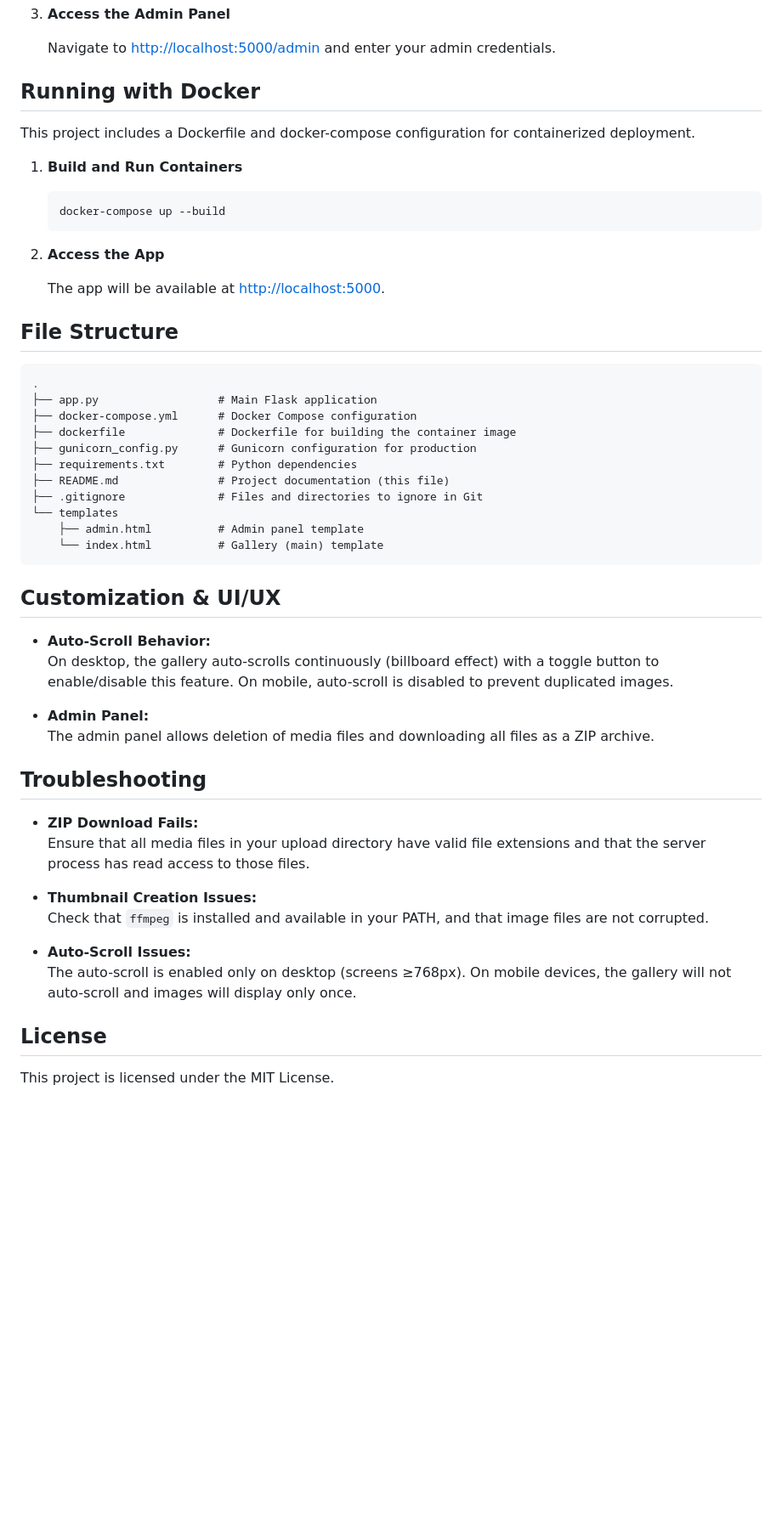
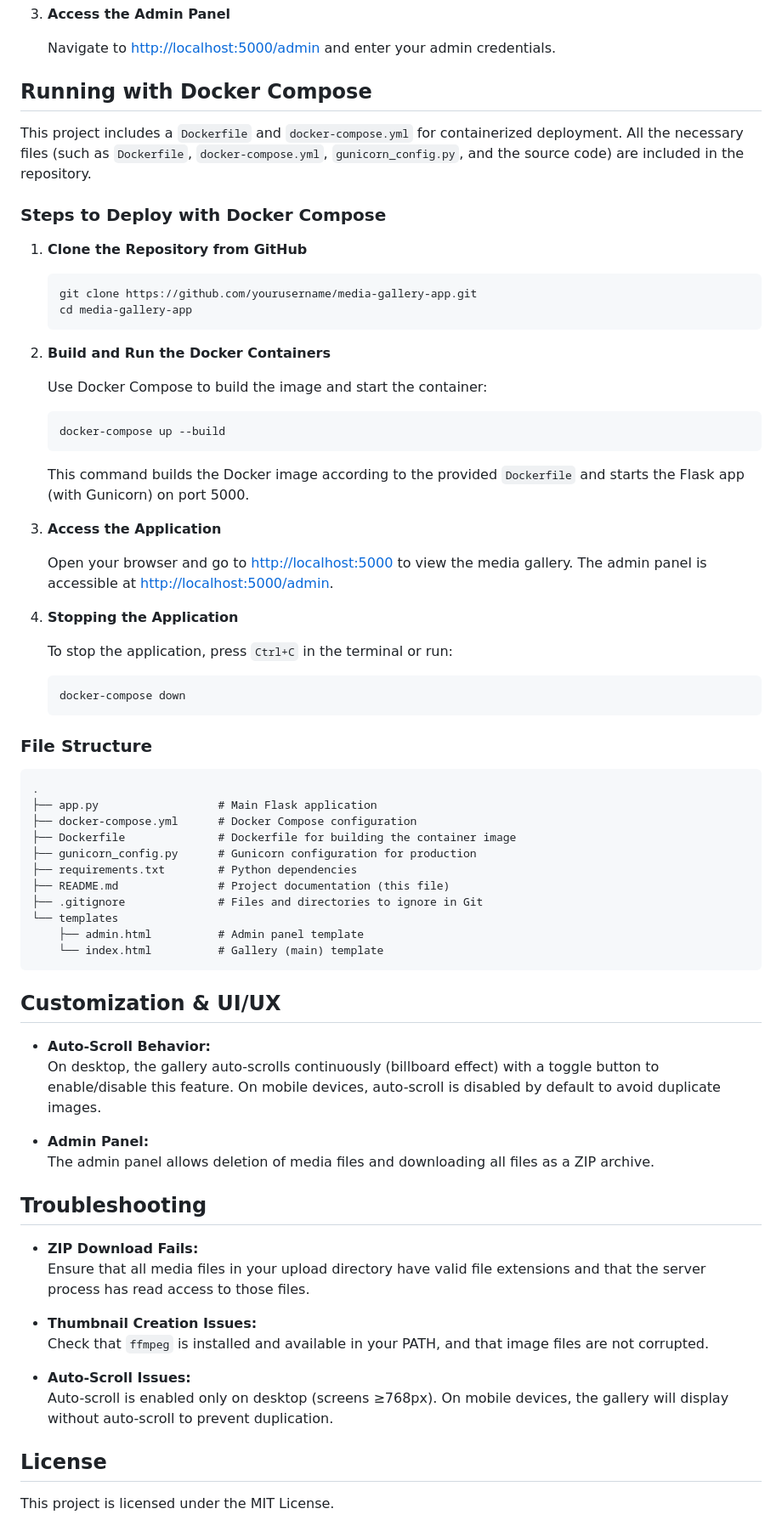
Before and after one commit to Uriel1010/images_gallery, a Markdown page: README.md, the part around one of its changes. Shown at 85% size. Drawn GitHub-style; blank space fills up the shorter version.

Commit message:
Update README to clarify auto-scroll behavior, enhance Docker deployment instructions, and correct file references

````diff
--- a/README.md
+++ b/README.md
@@ -76,27 +75,48 @@ The application reads configuration values from environment variables. Create a
 
    Navigate to [http://localhost:5000/admin](http://localhost:5000/admin) and enter your admin credentials.
 
-## Running with Docker
+## Running with Docker Compose
 
-This project includes a Dockerfile and docker-compose configuration for containerized deployment.
+This project includes a `Dockerfile` and `docker-compose.yml` for containerized deployment. All the necessary files (such as `Dockerfile`, `docker-compose.yml`, `gunicorn_config.py`, and the source code) are included in the repository.
 
-1. **Build and Run Containers**
+### Steps to Deploy with Docker Compose
+
+1. **Clone the Repository from GitHub**
+
+   ```sh
+   git clone https://github.com/yourusername/media-gallery-app.git
+   cd media-gallery-app
+   ```
+
+2. **Build and Run the Docker Containers**
+
+   Use Docker Compose to build the image and start the container:
 
    ```sh
    docker-compose up --build
    ```
 
-2. **Access the App**
+   This command builds the Docker image according to the provided `Dockerfile` and starts the Flask app (with Gunicorn) on port 5000.
 
-   The app will be available at [http://localhost:5000](http://localhost:5000).
+3. **Access the Application**
 
-## File Structure
+   Open your browser and go to [http://localhost:5000](http://localhost:5000) to view the media gallery. The admin panel is accessible at [http://localhost:5000/admin](http://localhost:5000/admin).
+
+4. **Stopping the Application**
+
+   To stop the application, press `Ctrl+C` in the terminal or run:
+
+   ```sh
+   docker-compose down
+   ```
+
+### File Structure
 
 ```plaintext
 .
 ├── app.py                  # Main Flask application
 ├── docker-compose.yml      # Docker Compose configuration
-├── dockerfile              # Dockerfile for building the container image
+├── Dockerfile              # Dockerfile for building the container image
 ├── gunicorn_config.py      # Gunicorn configuration for production
 ├── requirements.txt        # Python dependencies
 ├── README.md               # Project documentation (this file)
@@ -109,7 +129,7 @@ This project includes a Dockerfile and docker-compose configuration for containe
 ## Customization & UI/UX
 
 - **Auto-Scroll Behavior:**
-  On desktop, the gallery auto-scrolls continuously (billboard effect) with a toggle button to enable/disable this feature. On mobile, auto-scroll is disabled to prevent duplicated images.
+  On desktop, the gallery auto-scrolls continuously (billboard effect) with a toggle button to enable/disable this feature. On mobile devices, auto-scroll is disabled by default to avoid duplicate images.
 
 - **Admin Panel:**
   The admin panel allows deletion of media files and downloading all files as a ZIP archive.
@@ -123,7 +143,7 @@ This project includes a Dockerfile and docker-compose configuration for containe
   Check that `ffmpeg` is installed and available in your PATH, and that image files are not corrupted.
 
 - **Auto-Scroll Issues:**
-  The auto-scroll is enabled only on desktop (screens ≥768px). On mobile devices, the gallery will not auto-scroll and images will display only once.
+  Auto-scroll is enabled only on desktop (screens ≥768px). On mobile devices, the gallery will display without auto-scroll to prevent duplication.
 
 ## License
 
````
Also changed, not shown: other parts of README.md (+3 -4 lines).
